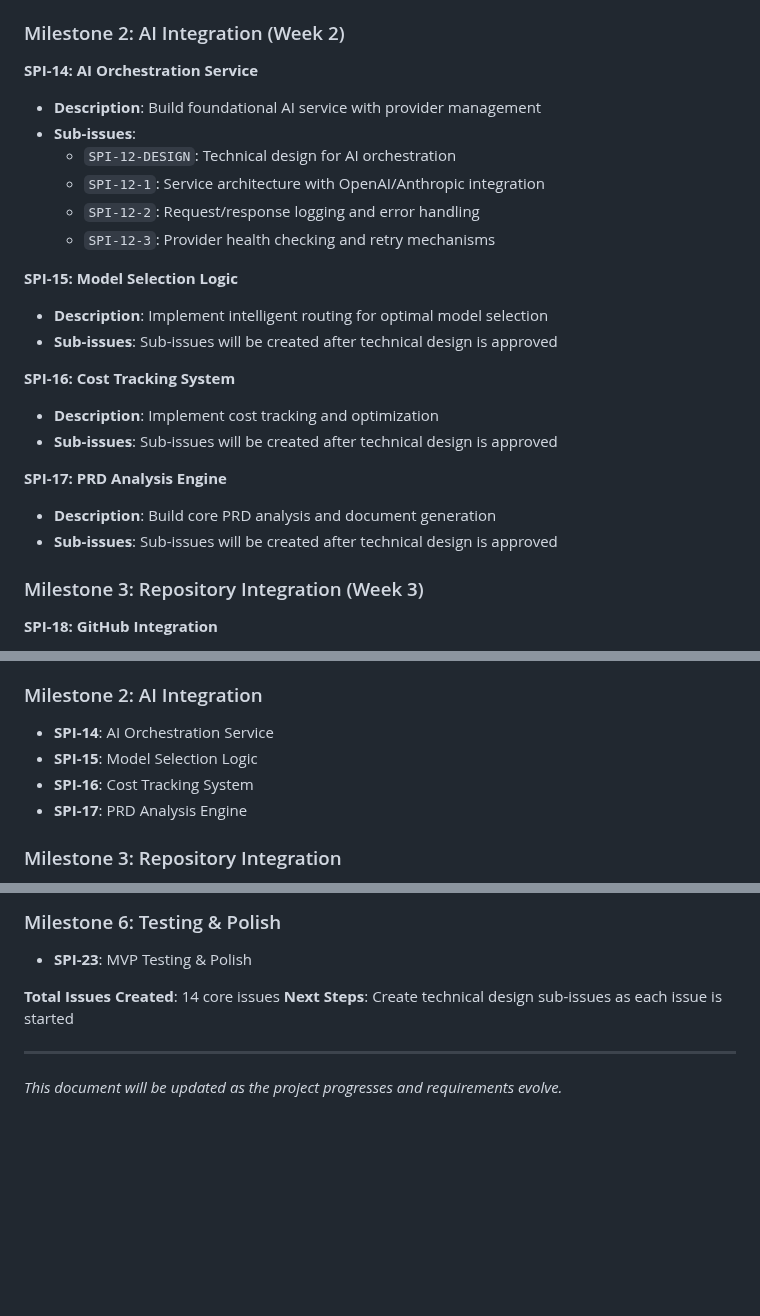
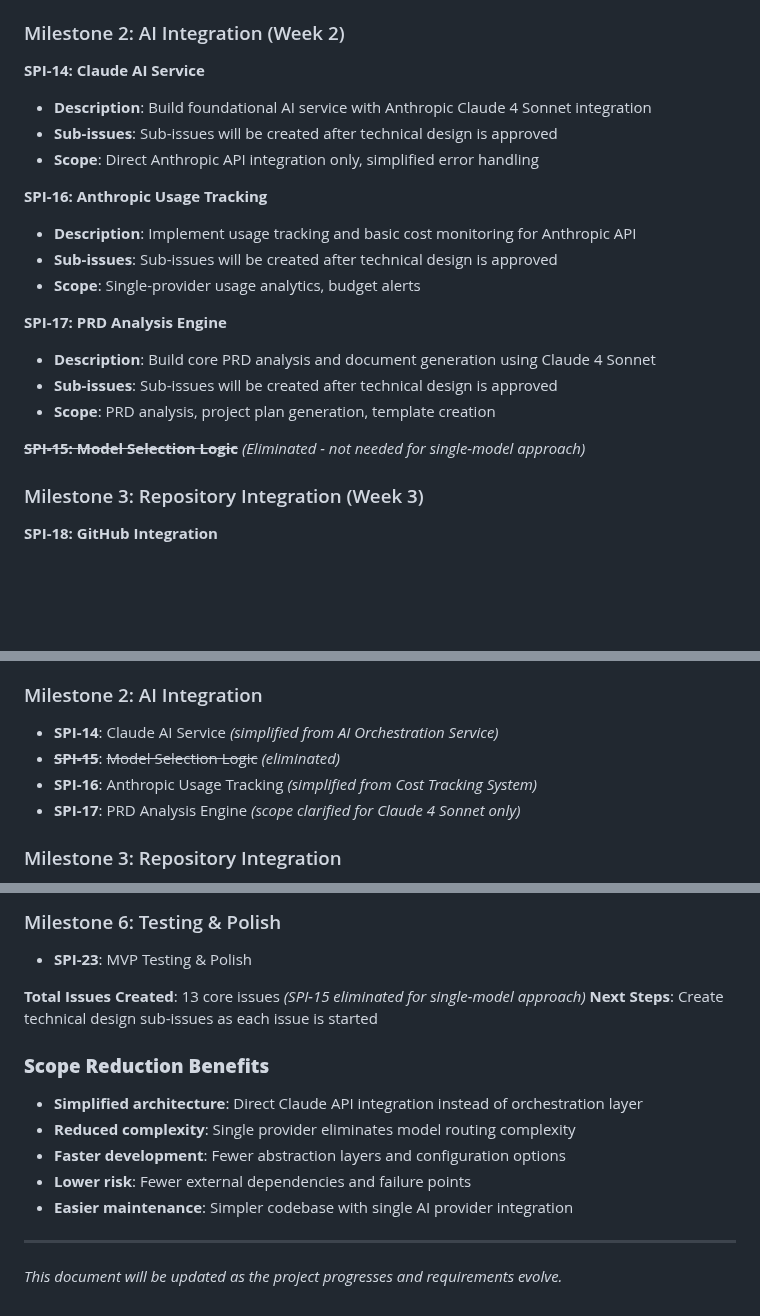
Before and after one commit to spiralhouse/cycletime, a Markdown page: docs/mvp-project-plan.md, 3 parts joined by grey strips. Rendered like a GitHub page; blank space fills up the shorter version.

Commit message:
docs: simplify MVP to use only Claude 4 Sonnet
Major scope reduction for MVP:
- Eliminate SPI-15 (Model Selection Logic) entirely
- Simplify SPI-14 to Claude AI Service (direct Anthropic integration)
- Simplify SPI-16 to Anthropic Usage Tracking (single provider)
- Clarify SPI-17 scope to Claude 4 Sonnet only
- Update configuration to only need Anthropic API key
- Remove multi-model orchestration complexity
- Update success criteria and risk mitigation

Benefits:
- Reduced complexity and development time
- Fewer external dependencies and failure points
- Simpler architecture with direct API integration
- Easier maintenance and debugging
- Lower risk for MVP delivery

Total issues: 13 (reduced from 14)
Timeline: Still 6 weeks but with reduced complexity

🤖 Generated with [Claude Code](https://claude.ai/code)

Co-Authored-By: Claude <noreply@anthropic.com>

```diff
--- a/docs/mvp-project-plan.md
+++ b/docs/mvp-project-plan.md
@@ -59,25 +59,22 @@ This document outlines the MVP project plan for CycleTime - an intelligent proje
 
 ### Milestone 2: AI Integration (Week 2)
 
-**SPI-14: AI Orchestration Service**
-- **Description**: Build foundational AI service with provider management
-- **Sub-issues**:
-  - `SPI-12-DESIGN`: Technical design for AI orchestration
-  - `SPI-12-1`: Service architecture with OpenAI/Anthropic integration
-  - `SPI-12-2`: Request/response logging and error handling
-  - `SPI-12-3`: Provider health checking and retry mechanisms
+**SPI-14: Claude AI Service**
+- **Description**: Build foundational AI service with Anthropic Claude 4 Sonnet integration
+- **Sub-issues**: Sub-issues will be created after technical design is approved
+- **Scope**: Direct Anthropic API integration only, simplified error handling
 
-**SPI-15: Model Selection Logic**
-- **Description**: Implement intelligent routing for optimal model selection
+**SPI-16: Anthropic Usage Tracking**
+- **Description**: Implement usage tracking and basic cost monitoring for Anthropic API
 - **Sub-issues**: Sub-issues will be created after technical design is approved
-
-**SPI-16: Cost Tracking System**
-- **Description**: Implement cost tracking and optimization
-- **Sub-issues**: Sub-issues will be created after technical design is approved
+- **Scope**: Single-provider usage analytics, budget alerts
 
 **SPI-17: PRD Analysis Engine**
-- **Description**: Build core PRD analysis and document generation
+- **Description**: Build core PRD analysis and document generation using Claude 4 Sonnet
 - **Sub-issues**: Sub-issues will be created after technical design is approved
+- **Scope**: PRD analysis, project plan generation, template creation
+
+**~~SPI-15: Model Selection Logic~~** *(Eliminated - not needed for single-model approach)*
 
 ### Milestone 3: Repository Integration (Week 3)
 
@@ -266,10 +257,10 @@ The following Linear issues have been created in the CycleTime Scrum project:
 - **SPI-13**: CI/CD Pipeline Setup
 
 ### Milestone 2: AI Integration
-- **SPI-14**: AI Orchestration Service
-- **SPI-15**: Model Selection Logic
-- **SPI-16**: Cost Tracking System
-- **SPI-17**: PRD Analysis Engine
+- **SPI-14**: Claude AI Service *(simplified from AI Orchestration Service)*
+- **~~SPI-15~~**: ~~Model Selection Logic~~ *(eliminated)*
+- **SPI-16**: Anthropic Usage Tracking *(simplified from Cost Tracking System)*
+- **SPI-17**: PRD Analysis Engine *(scope clarified for Claude 4 Sonnet only)*
 
 ### Milestone 3: Repository Integration
 - **SPI-18**: GitHub Integration
@@ -285,8 +276,15 @@ The following Linear issues have been created in the CycleTime Scrum project:
 ### Milestone 6: Testing & Polish
 - **SPI-23**: MVP Testing & Polish
 
-**Total Issues Created**: 14 core issues
+**Total Issues Created**: 13 core issues *(SPI-15 eliminated for single-model approach)*
 **Next Steps**: Create technical design sub-issues as each issue is started
+
+### **Scope Reduction Benefits**
+- **Simplified architecture**: Direct Claude API integration instead of orchestration layer
+- **Reduced complexity**: Single provider eliminates model routing complexity
+- **Faster development**: Fewer abstraction layers and configuration options
+- **Lower risk**: Fewer external dependencies and failure points
+- **Easier maintenance**: Simpler codebase with single AI provider integration
 
 ---
 
```
Also changed, not shown: other parts of docs/mvp-project-plan.md (+8 -14 lines).
